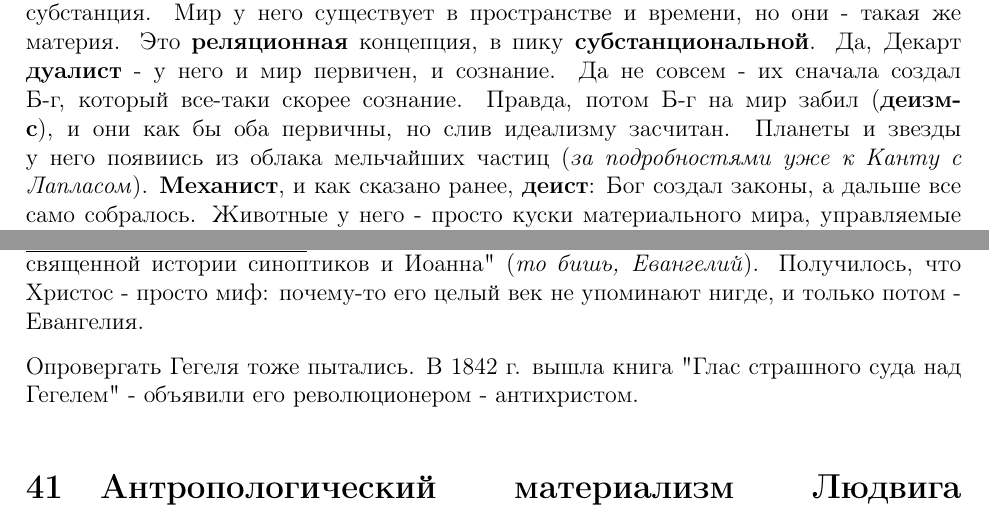
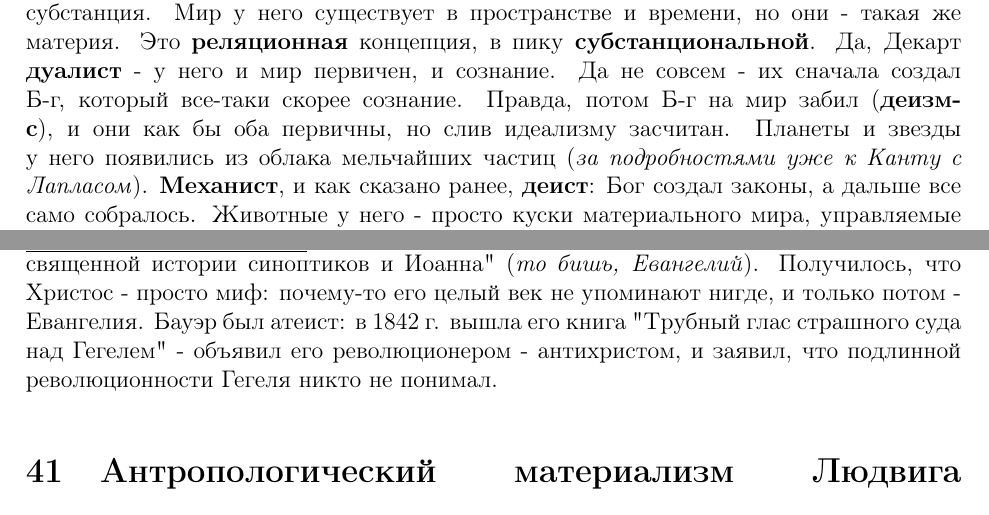
Before and after one commit to Felinos/Semenoff2017-2, a LaTeX document (semenoff.tex): two parts of pages 11 and 31 of 38, joined at a grey line, cut so that both start at the same text. Compiled offline with pdfLaTeX.

Commit message:
Critical bugfix in hegelians(40)

```diff
--- a/semenoff.tex
+++ b/semenoff.tex
@@ -122,7 +122,7 @@ by Nyaxx-11k aka KingKO
 \item Дедукция.
 \end{enumerate}
 Да, априорные идеи. Во-первых, я мыслю, а следовательно существую. Т.е существует мыслящая субстанция.
-Во-вторых, существует Б-г - это врожденная идея. В-третьих, есть вещи - о них говорит Б-г (\textit{блин, ну Декарт}). А значит есть протяженная субстанция. Мир у него существует в пространстве и времени, но они - такая же материя. Это \textbf{реляционная} концепция, в пику \textbf{субстанциональной}. Да, Декарт \textbf{дуалист} - у него и мир первичен, и сознание. Да не совсем - их сначала создал Б-г, который все-таки скорее сознание. Правда, потом Б-г на мир забил (\textbf{деизм-с}), и они как бы оба первичны, но слив идеализму засчитан. Планеты и звезды у него появиись из облака мельчайших частиц (\textit{за подробностями уже к Канту с Лапласом}). \textbf{Механист}, и как сказано ранее, \textbf{деист}: Бог создал законы, а дальше все само собралось. Животные у него - просто куски материального мира, управляемые рефлексами (уже разделял врожденные и приобретенные). А вот человек - единство души и тела.
+Во-вторых, существует Б-г - это врожденная идея. В-третьих, есть вещи - о них говорит Б-г (\textit{блин, ну Декарт}). А значит есть протяженная субстанция. Мир у него существует в пространстве и времени, но они - такая же материя. Это \textbf{реляционная} концепция, в пику \textbf{субстанциональной}. Да, Декарт \textbf{дуалист} - у него и мир первичен, и сознание. Да не совсем - их сначала создал Б-г, который все-таки скорее сознание. Правда, потом Б-г на мир забил (\textbf{деизм-с}), и они как бы оба первичны, но слив идеализму засчитан. Планеты и звезды у него появились из облака мельчайших частиц (\textit{за подробностями уже к Канту с Лапласом}). \textbf{Механист}, и как сказано ранее, \textbf{деист}: Бог создал законы, а дальше все само собралось. Животные у него - просто куски материального мира, управляемые рефлексами (уже разделял врожденные и приобретенные). А вот человек - единство души и тела.
 
 \section{Философия Томаса Гоббса}
 \underline{Томас Гоббс (1588 - 1679)}. Родился в семье служащего. Тоже кончил Оксфорд, дальше пошел в домашние учителя для богатых людей (Это весьма частая завязка биографий). Путешествовал по Европе.  Изучил "Начала" Евклида. Проникшись строгостью математики, захотел того же от других наук. Написал труд "О гражданине" - книгу об обществе. Во Франции сблизился с английской королевской семьей. \textit{Стопчто?! С английской королевской семьей во Франции?! Ну, там было так... Захотел Карл I запилить новый налог в 1641-м. Собрал парламент. А блэд  пэрлэмэнт потребовал наказать коррупционеров. Лорду-канцлеру пришлось отрубить голову. Не успокоились. Началась революция, гражданская война. Короля поймали, он бежал, потом снова поймали, судили, и в итоге он, как и лорд-канцлер, попрощался с головой. А вот семья таки успешно завела трактор.
@@ -399,9 +399,7 @@ by Nyaxx-11k aka KingKO
 
 \underline{Давид Штраус (1808 - 1874)}. Написал "Жизнь Иисуса" (1835). В Новом Завете - 4 Евангелия. Три из них совпадают, а то, которое от Иоанна - отличается. Штраус после анализа вынес вердикт: Евангелия - мифы, хотя Христа не отрицал - ну да, был такой человек, просто про него насочиняли потом. Правда, христианином все же был.
 
-\underline{Бруно Бауэр (1809 - 1882)}. Сначала критиковал Штрауса, потом написал "Критику священной истории синоптиков и Иоанна" (\textit{то бишь, Евангелий}). Получилось, что Христос - просто миф: почему-то его целый век не упоминают нигде, и только потом - Евангелия.
-
-Опровергать Гегеля тоже пытались. В 1842 г. вышла книга "Глас страшного суда над Гегелем" - объявили его революционером - антихристом.
+\underline{Бруно Бауэр (1809 - 1882)}. Сначала критиковал Штрауса, потом написал "Критику священной истории синоптиков и Иоанна" (\textit{то бишь, Евангелий}). Получилось, что Христос - просто миф: почему-то его целый век не упоминают нигде, и только потом - Евангелия. Бауэр был атеист: в 1842 г. вышла его книга "Трубный глас страшного суда над Гегелем" - объявил его революционером - антихристом, и заявил, что подлинной революционности Гегеля никто не понимал.
 
 \section{Антропологический материализм Людвига Фейербаха}
 \underline{Людвиг Фейербах (1804 - 1872)}. Родился в Баварии. Пошел в Гейдельбергский университет. Там познакомился с Гегелем и отправился в Берлин слушать его лекции. В 1828 г. перебрался в Эрлангенский университет и там читал лекции. В 1832 году написал "Мысли о смерти и бессмертии". Веруны раскукарекались и выперли из университета с волчьим билетом за безбожие. \textit{С волчьим. Сволочи}. С 1836 г. поселился в деревне, в в 1839 г. написал "Критику философии Гегеля". Стал \textbf{материалистом}. В 1841 году пишет свою главную работу - "Сущность христианства", в которой и расписывает свою философию.
```
Also changed, not shown: semenoff.pdf, semenoff.tex (6 more changed lines), 1 other file.
